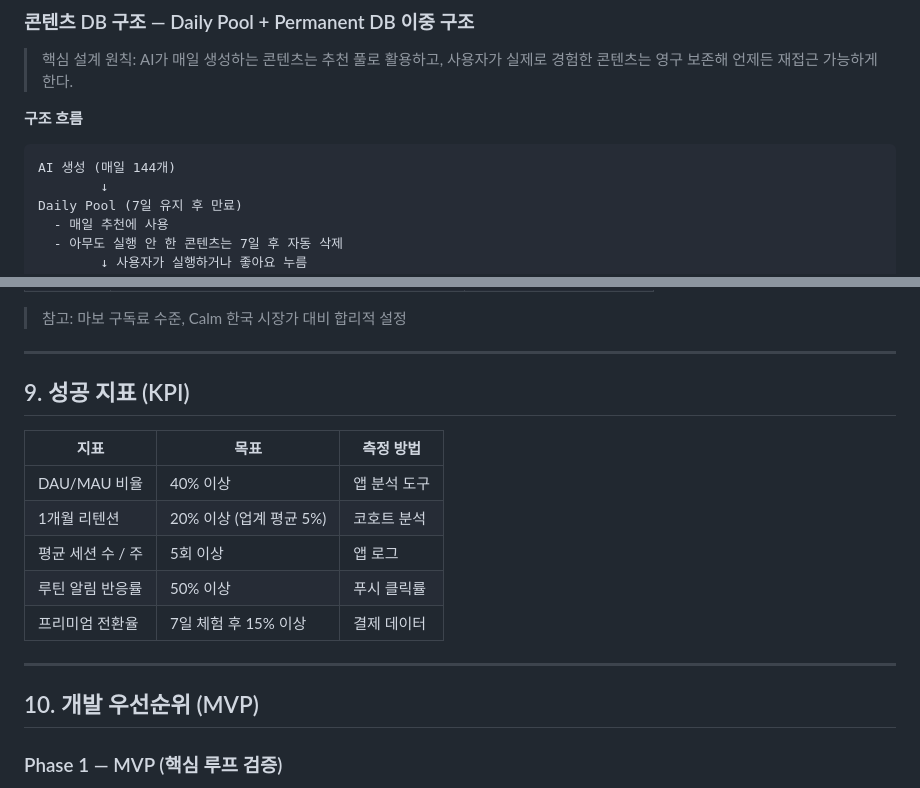
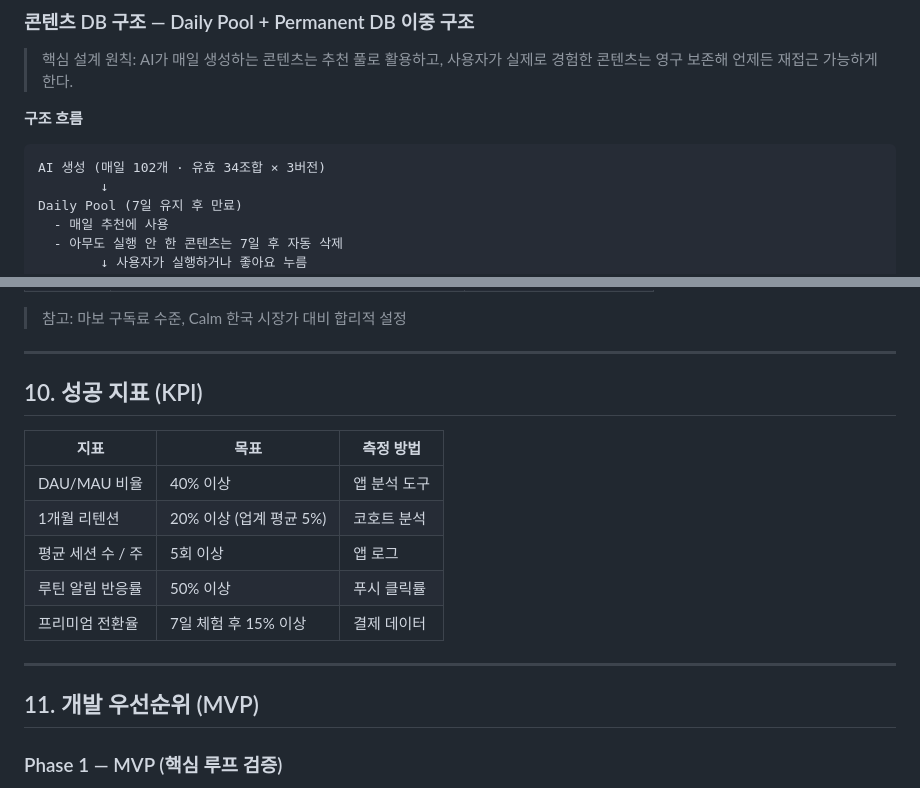
Before and after one commit to Gimins/mindlog, a Markdown page: mindlog_spec.md, 2 parts joined by grey strips. GitHub-like rendering.

````diff
--- a/mindlog_spec.md
+++ b/mindlog_spec.md
@@ -910,7 +946,7 @@ MIA의 전략은 Calm과 경쟁하지 않는다. Calm이 강한 영역(수면·
 **구조 흐름**
 
 ```
-AI 생성 (매일 144개)
+AI 생성 (매일 102개 · 유효 34조합 × 3버전)
         ↓
 Daily Pool (7일 유지 후 만료)
   - 매일 추천에 사용
@@ -1098,7 +1149,7 @@ Permanent DB (영구 보존)
 
 ---
 
-## 9. 성공 지표 (KPI)
+## 10. 성공 지표 (KPI)
 
 | 지표 | 목표 | 측정 방법 |
 |---|---|---|
@@ -1110,7 +1161,7 @@ Permanent DB (영구 보존)
 
 ---
 
-## 10. 개발 우선순위 (MVP)
+## 11. 개발 우선순위 (MVP)
 
 ### Phase 1 — MVP (핵심 루프 검증)
 - [ ] 자유 텍스트 입력 UI
````
Also changed, not shown: other parts of mindlog_spec.md (+68 -17 lines).
